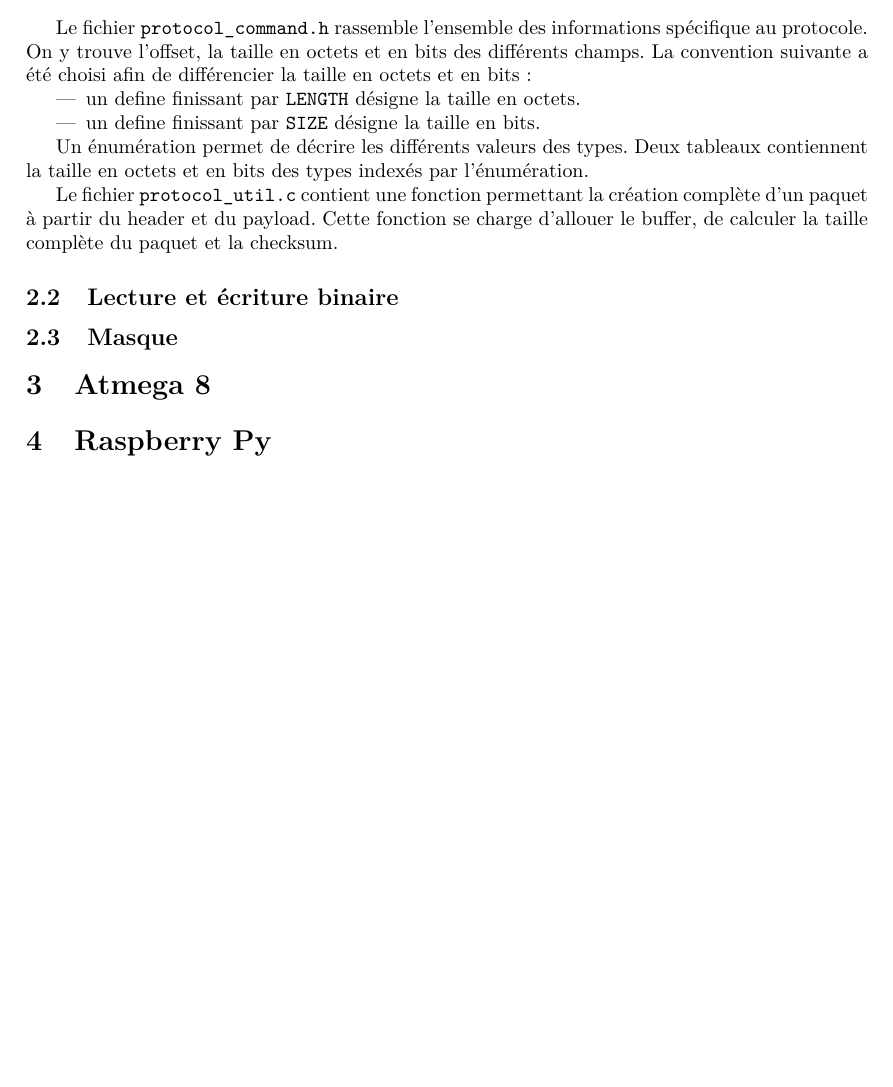
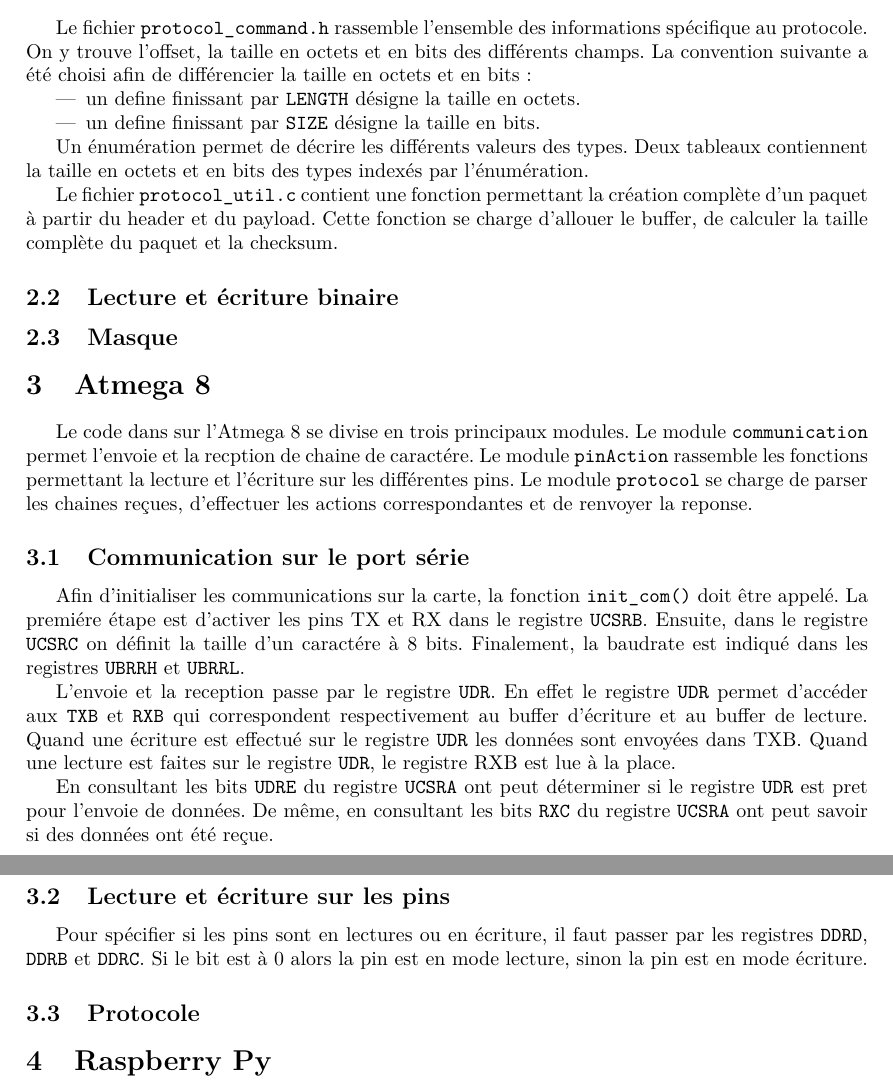
Before and after one commit to Atlante45/glowing-wookie, a LaTeX document (SerialCom/rapport/rapport.tex, which reads SerialCom/rapport/atmega8.tex): part of page 3 of 3 before the commit and two parts of pages 3 and 4 of 4 after it, the two joined at a grey line, cut so that both start at the same text, the shorter picture padded with empty space. Compiled offline with pdfLaTeX.

Commit message:
Update rapport atmega8

```diff
--- a/SerialCom/rapport/atmega8.tex
+++ b/SerialCom/rapport/atmega8.tex
@@ -1 +1,26 @@
 \section{Atmega 8}
+Le code dans sur l'Atmega 8 se divise en trois principaux modules.
+Le module \texttt{communication} permet l'envoie et la recption de chaine de caractére.
+Le module \texttt{pinAction} rassemble les fonctions permettant la lecture et l'écriture sur les différentes pins.
+Le module \texttt{protocol} se charge de parser les chaines reçues, d'effectuer les actions correspondantes et de renvoyer la reponse.
+
+\subsection{Communication sur le port série}
+Afin d'initialiser les communications sur la carte, la fonction \texttt{init\_com()} doit être appelé.
+La premiére étape est d'activer les pins TX et RX dans le registre \texttt{UCSRB}.
+Ensuite, dans le registre \texttt{UCSRC} on définit la taille d'un caractére à 8 bits.
+Finalement, la baudrate est indiqué dans les registres \texttt{UBRRH} et \texttt{UBRRL}.
+
+L'envoie et la reception passe par le registre \texttt{UDR}.
+En effet le registre \texttt{UDR} permet d'accéder aux \texttt{TXB} et \texttt{RXB} qui correspondent respectivement au buffer d'écriture et au buffer de lecture.
+Quand une écriture est effectué sur le registre \texttt{UDR} les données sont envoyées dans TXB.
+Quand une lecture est faites sur le registre \texttt{UDR}, le registre RXB est lue à la place.
+
+En consultant les bits \texttt{UDRE} du registre \texttt{UCSRA} ont peut déterminer si le registre \texttt{UDR} est pret pour l'envoie de données.
+De même, en consultant les bits \texttt{RXC} du registre \texttt{UCSRA} ont peut savoir si des données ont été reçue.
+
+\subsection{Lecture et écriture sur les pins}
+Pour spécifier si les pins sont en lectures ou en écriture, il faut passer par les registres \texttt{DDRD}, \texttt{DDRB} et \texttt{DDRC}.
+Si le bit est à 0 alors la pin est en mode lecture, sinon la pin est en mode écriture.
+
+
+\subsection{Protocole}
```
